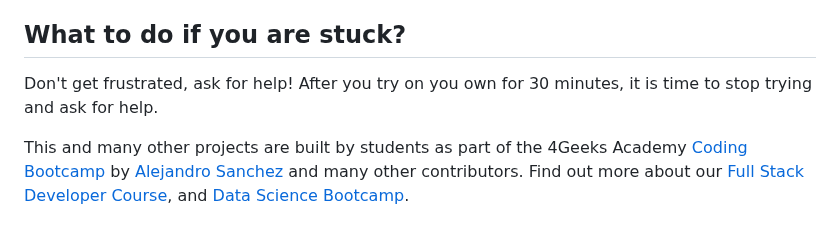
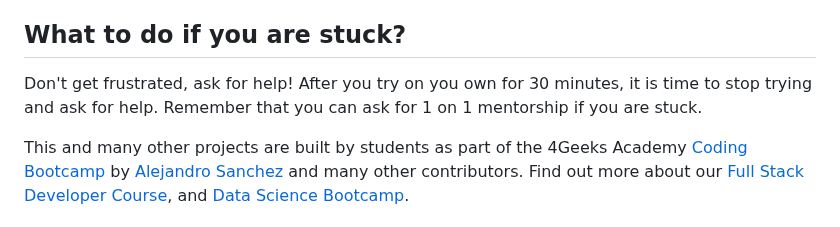
Before and after one commit to breatheco-de/exercise-html5-form, a Markdown page: README.md, the part around the change. Rendered like a GitHub page.

Commit message:
New line to remind the students that they can ask for 1 on 1 mentorship
I reallly think that is important that student use this tool so that they can understand better what they're doing or in case they're stuck.

```diff
--- a/README.md
+++ b/README.md
@@ -46,6 +46,6 @@ The layout for this exercise requires a lot of `<div>` and boxes, here is a prop
 
 ## What to do if you are stuck?
 
-Don't get frustrated, ask for help! After you try on you own for 30 minutes, it is time to stop trying and ask for help.
+Don't get frustrated, ask for help! After you try on you own for 30 minutes, it is time to stop trying and ask for help. Remember that you can ask for 1 on 1 mentorship if you are stuck.
 
 This and many other projects are built by students as part of the 4Geeks Academy [Coding Bootcamp](https://4geeksacademy.com/us/coding-bootcamp) by [Alejandro Sanchez](https://twitter.com/alesanchezr) and many other contributors. Find out more about our [Full Stack Developer Course](https://4geeksacademy.com/us/coding-bootcamps/part-time-full-stack-developer), and [Data Science Bootcamp](https://4geeksacademy.com/us/coding-bootcamps/datascience-machine-learning).
```
